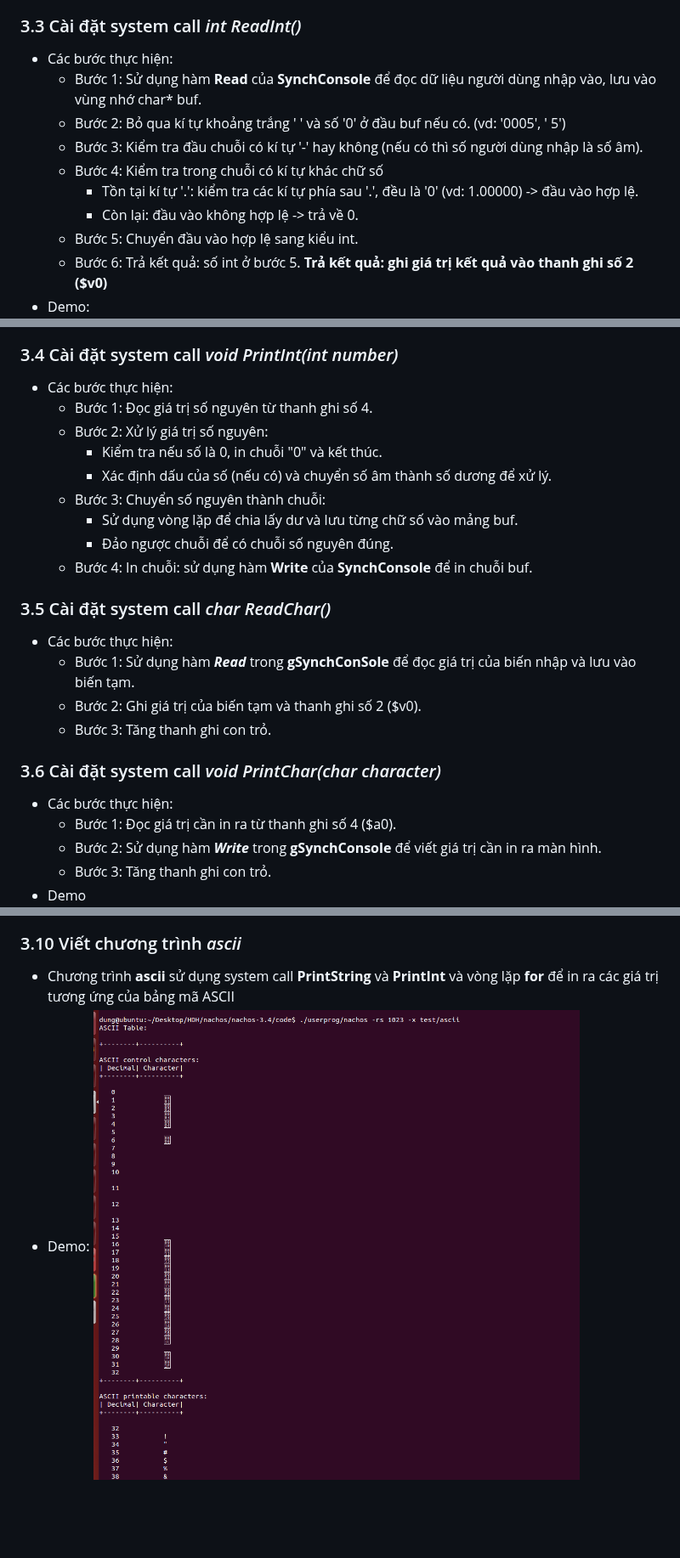
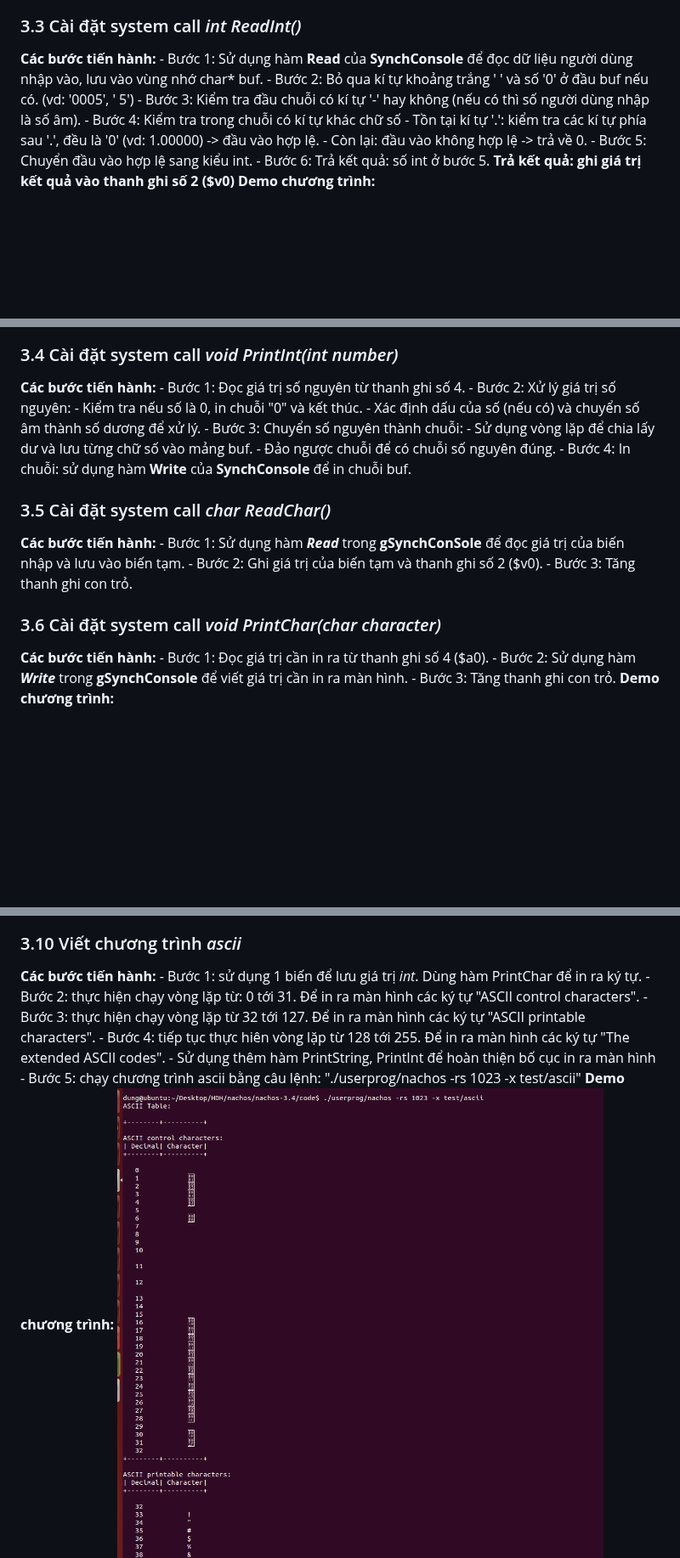
Before and after one commit to hoangkhoachau/nachos, a Markdown page: update_image/HĐH (1).md, 3 parts joined by grey strips. Shown at 85% size. Rendered like a GitHub page; blank space fills up the shorter version.

```diff
--- a/update_image/HĐH (1).md
+++ b/update_image/HĐH (1).md
@@ -63,7 +63,7 @@
       -	Đối với syscall Halt thì chỉ thực hiện in ra màn hình và ngưng chương trình.
       -	Đối với các syscall khác thì thực hiện cài đặt các dòng lệnh thực hiện chức năng của syscall đó và gọi hàm advancePC() để tăng program counter
   ### 3.3 Cài đặt system call *int ReadInt()*
-  - Các bước thực hiện:
+  **Các bước tiến hành:**
     - Bước 1: Sử dụng hàm **Read** của **SynchConsole** để đọc dữ liệu người dùng nhập vào, lưu vào vùng nhớ char* buf.
     - Bước 2: Bỏ qua kí tự khoảng trắng ' ' và  số '0' ở đầu  buf nếu có. (vd: '0005', '    5')
     - Bước 3: Kiểm tra đầu chuỗi có kí tự '-' hay không (nếu có thì số người dùng nhập là số âm).
@@ -72,11 +72,11 @@
       - Còn lại: đầu vào không hợp lệ -> trả về 0.
     - Bước 5: Chuyển đầu vào hợp lệ sang kiểu int.
     - Bước 6: Trả kết quả: số int ở bước 5.
- **Trả kết quả: ghi giá trị kết quả vào thanh ghi số 2 ($v0)**
-  - Demo:
+  **Trả kết quả: ghi giá trị kết quả vào thanh ghi số 2 ($v0)**
+  **Demo chương trình:**
   ![int](int.png)
   ### 3.4 Cài đặt system call *void PrintInt(int number)*
-  - Các bước thực hiện:
+  **Các bước tiến hành:**
     - Bước 1: Đọc giá trị số nguyên từ thanh ghi số 4.
     - Bước 2: Xử lý giá trị số nguyên:
         - Kiểm tra nếu số là 0, in chuỗi "0" và kết thúc.
@@ -86,16 +86,16 @@
         - Đảo ngược chuỗi để có chuỗi số nguyên đúng.
     - Bước 4: In chuỗi: sử dụng hàm **Write** của **SynchConsole** để in chuỗi buf.
  ### 3.5 Cài đặt system call *char ReadChar()*
-  - Các bước thực hiện:
+  **Các bước tiến hành:**
     - Bước 1: Sử dụng hàm ***Read*** trong **gSynchConSole** để đọc giá trị của biến nhập và lưu vào biến tạm.
     - Bước 2: Ghi giá trị của biến tạm và thanh ghi số 2 ($v0).
     - Bước 3: Tăng thanh ghi con trỏ.
   ### 3.6 Cài đặt system call *void PrintChar(char character)*
-  - Các bước thực hiện:
+  **Các bước tiến hành:**
     - Bước 1: Đọc giá trị cần in ra từ thanh ghi số 4 ($a0).
     - Bước 2: Sử dụng hàm ***Write*** trong **gSynchConsole** để viết giá trị cần in ra màn hình.
     - Bước 3: Tăng thanh ghi con trỏ.
-  - Demo
+  **Demo chương trình:**
   ![char_2](char_2.png)
   ### 3.7 Cài đặt system call *void ReadString(char[] buffer, int length)*
   **Các bước tiến hành:**
@@ -128,7 +128,13 @@
   ![help](help.png)
   ### 3.10 Viết chương trình *ascii*
-  - Chương trình **ascii** sử dụng system call **PrintString** và **PrintInt** và vòng lặp **for** để in ra các giá trị tương ứng của bảng mã ASCII
-  - Demo:
+  **Các bước tiến hành:**
+    - Bước 1: sử dụng 1 biến để lưu giá trị *int*. Dùng hàm PrintChar để in ra ký tự.
+    - Bước 2: thực hiện chạy vòng lặp từ: 0 tới 31. Để in ra màn hình các ký tự "ASCII control characters".
+    - Bước 3: thực hiện chạy vòng lặp từ 32 tới 127. Để in ra màn hình các ký tự "ASCII printable characters".
+    - Bước 4: tiếp tục thực hiên vòng lặp từ 128 tới 255. Để in ra màn hình các ký tự "The extended ASCII codes".
+        - Sử dụng thêm hàm PrintString, PrintInt để hoàn thiện bố cục in ra màn hình
+    - Bước 5: chạy chương trình ascii bằng câu lệnh: "./userprog/nachos -rs 1023 -x test/ascii"
+  **Demo chương trình:**
   ![ascii_1](ascii_1.png)
   ![ascii_2](ascii_2.png)
   ![ascii_3](ascii_3.png)
```
Also changed, not shown: other parts of update_image/HĐH (1).md (+5 -5 lines).
